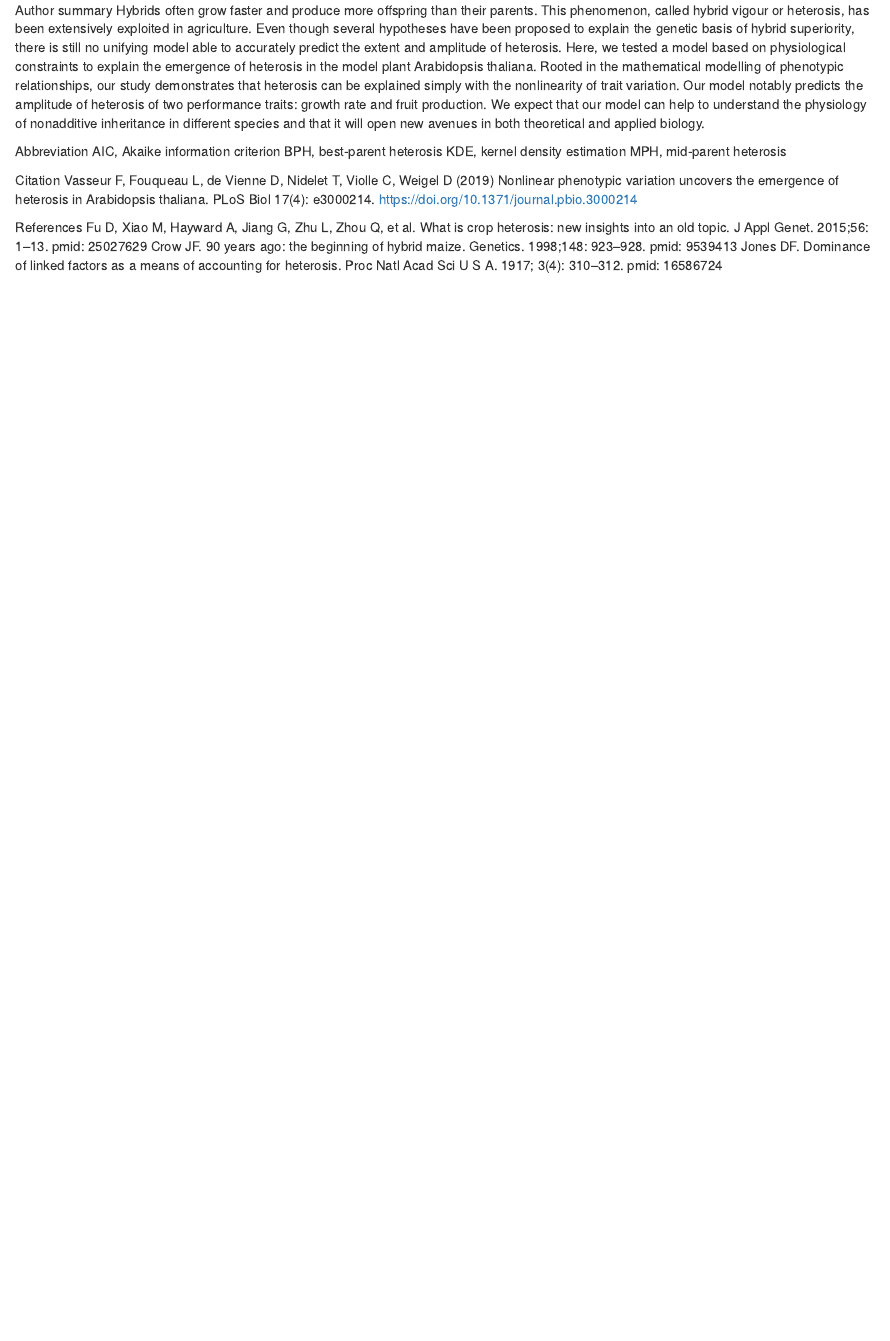
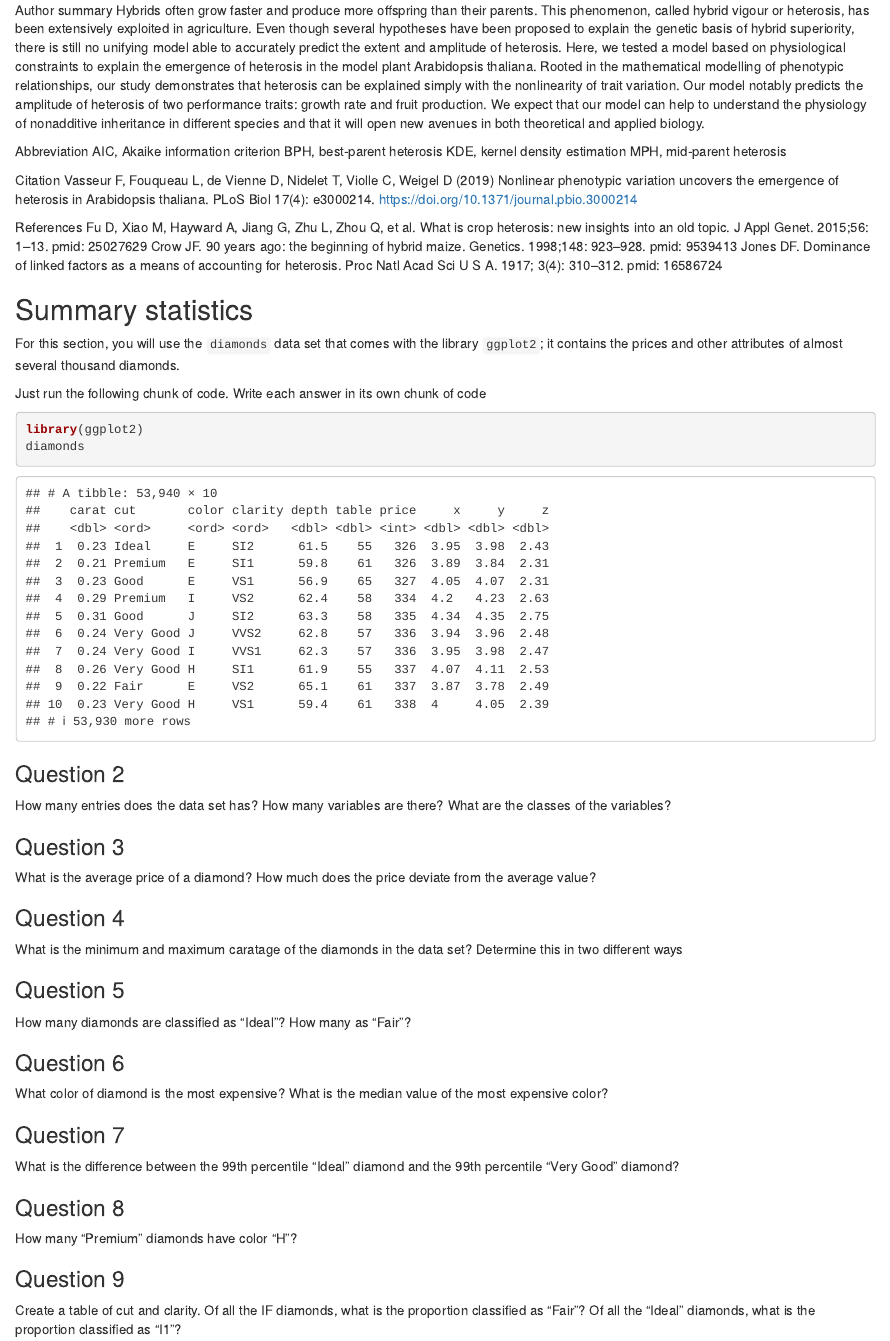
Before and after one commit to jacodela/R4eBio, an R Markdown document (2019_Intro/Homework/Homework_Markdown_Stats.Rmd): the page in a window 1100 px wide, from 460 px down. Rendered offline with R 4.5, knitr and Pandoc, with nearby package versions.

Commit message:
Add Markdown homework

````diff
--- a/2019_Intro/Homework/Homework_Markdown_Stats.Rmd
+++ b/2019_Intro/Homework/Homework_Markdown_Stats.Rmd
@@ -41,3 +41,47 @@ References
 Fu D, Xiao M, Hayward A, Jiang G, Zhu L, Zhou Q, et al. What is crop heterosis: new insights into an old topic. J Appl Genet. 2015;56: 1–13. pmid: 25027629
 Crow JF. 90 years ago: the beginning of hybrid maize. Genetics. 1998;148: 923–928. pmid: 9539413
 Jones DF. Dominance of linked factors as a means of accounting for heterosis. Proc Natl Acad Sci U S A. 1917; 3(4): 310–312. pmid: 16586724
+
+## Summary statistics
+
+For this section, you will use the `diamonds` data set that comes with the library `ggplot2`; it contains the prices and other attributes of almost several thousand diamonds.
+
+
+Just run the following chunk of code. Write each answer in its own chunk of code
+
+```{r Load}
+library(ggplot2)
+diamonds
+```
+
+### Question 2
+
+How many entries does the data set has? How many variables are there? What are the classes of the variables?
+
+### Question 3
+
+What is the average price of a diamond? How much does the price deviate from the average value?
+
+### Question 4
+
+What is the minimum and maximum caratage of the diamonds in the data set? Determine this in two different  ways
+
+### Question 5
+
+How many diamonds are classified as "Ideal"? How many as "Fair"?
+
+### Question 6
+
+What color of diamond is the most expensive? What is the median value of the most expensive color?
+
+### Question 7
+
+What is the difference between the 99th percentile "Ideal" diamond and the 99th percentile "Very Good" diamond?
+
+### Question 8
+
+How many "Premium" diamonds have color "H"?
+
+### Question 9
+
+Create a table of cut and clarity. Of all the IF diamonds, what is the proportion classified as "Fair"? Of all the "Ideal" diamonds, what is the proportion classified as "I1"?
````
Also changed, not shown: 2019_Intro/Notebooks/Reference_notebook_Stats.Rmd (+7 -7 lines), 2019_Intro/Notebooks/Write_tables.R (+5 -3 lines), 2019_Intro/Homework/Homework_Markdown_Stats.Rmd (2 more changed lines).
